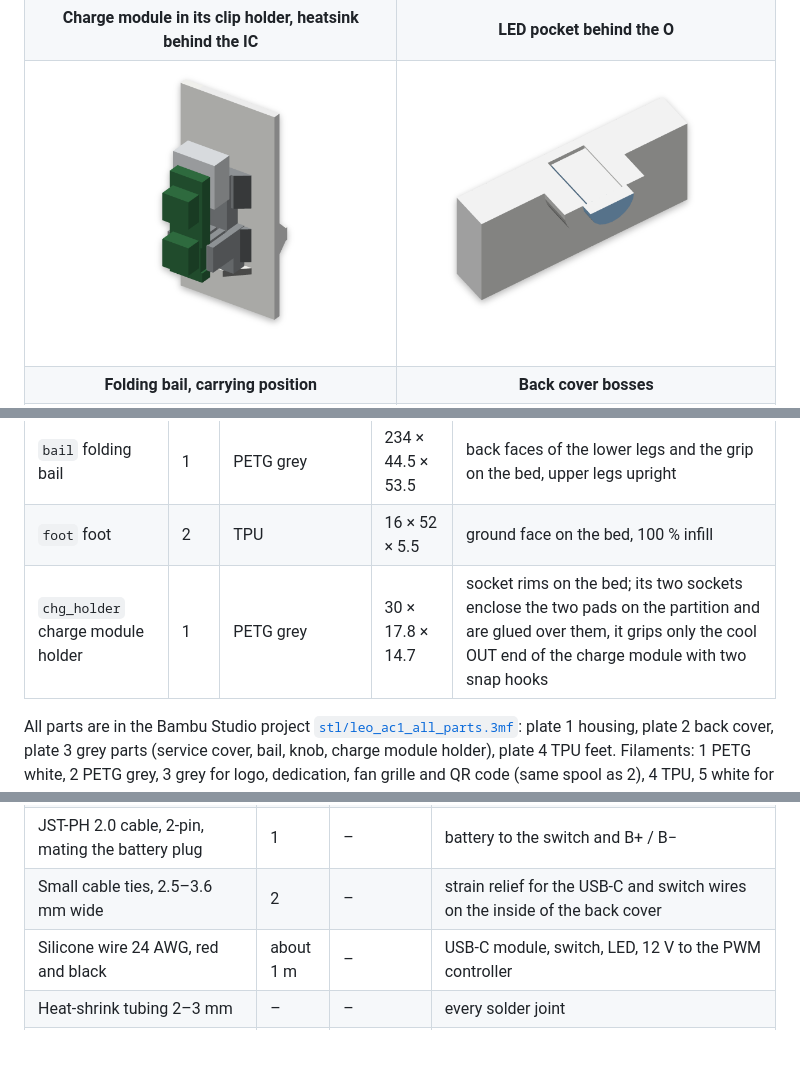
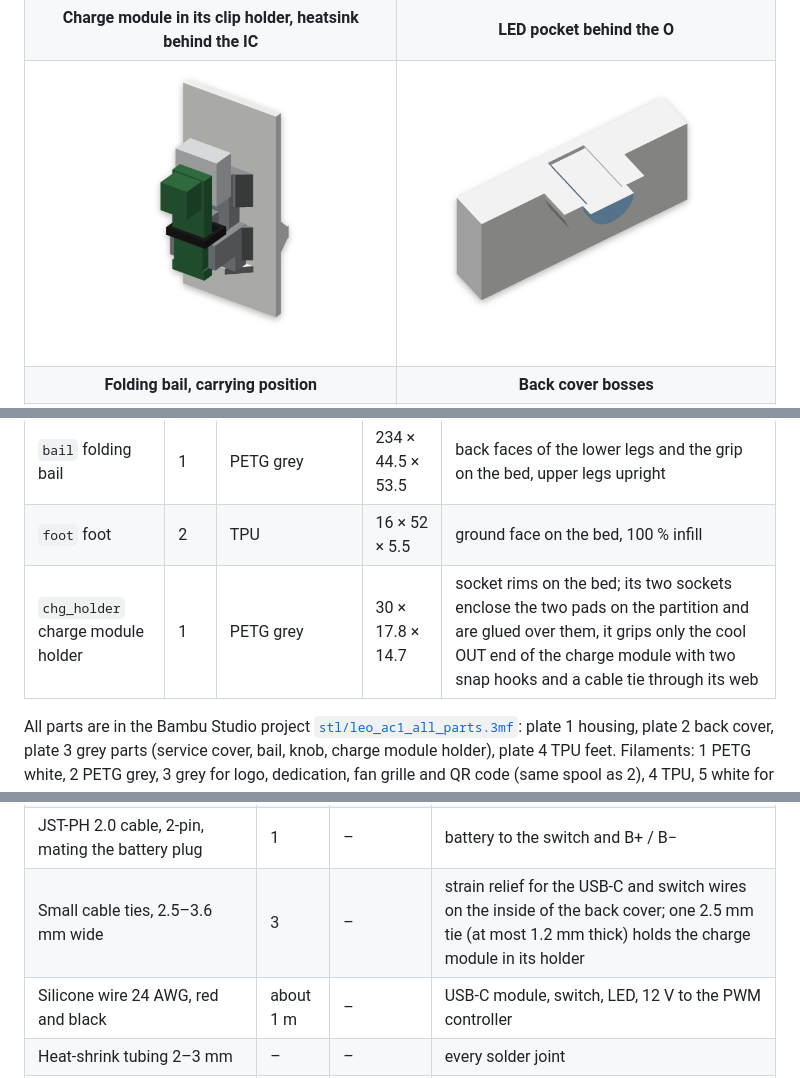
Before and after one commit to fhirschmann/leo-ac1, a Markdown page: README.md, 3 parts joined by grey strips. GitHub-like rendering; pictures changed too: img/08_charge_module.png; blank space fills up the shorter version.

```diff
--- a/README.md
+++ b/README.md
@@ -14,7 +14,7 @@ Designed for a Bambu Lab H2S with AMS in Bambu PETG HF white and grey plus TPU.
 | **Knob and service cover** | **Underside with M5 thread and TPU feet** |
 | ![Knob](img/06_knob.png?v=14403785c51f) | ![Underside](img/07_underside.png?v=a6c2b16a2c13) |
 | **Charge module in its clip holder, heatsink behind the IC** | **LED pocket behind the O** |
-| ![Charge module](img/08_charge_module.png?v=071f901ea871) | ![LED pocket](img/09_led.png?v=5c52239f3472) |
+| ![Charge module](img/08_charge_module.png?v=919b469a0363) | ![LED pocket](img/09_led.png?v=5c52239f3472) |
 | **Folding bail, carrying position** | **Back cover bosses** |
 | ![Folding bail](img/11_bail.png?v=eaf88b2a6829) | ![Back cover bosses](img/12_back_bosses.png?v=c757832413ae) |
 | **TPU foot mount** | **USB-C socket** |
@@ -32,7 +32,7 @@ Designed for a Bambu Lab H2S with AMS in Bambu PETG HF white and grey plus TPU.
 | `knob` speed knob | 1 | PETG grey + white (pointer) | Ø 28 × 15.5 | top on the bed, pointer as inlay in the first 0.6 mm |
 | `bail` folding bail | 1 | PETG grey | 234 × 44.5 × 53.5 | back faces of the lower legs and the grip on the bed, upper legs upright |
 | `foot` foot | 2 | TPU | 16 × 52 × 5.5 | ground face on the bed, 100 % infill |
-| `chg_holder` charge module holder | 1 | PETG grey | 30 × 17.8 × 14.7 | socket rims on the bed; its two sockets enclose the two pads on the partition and are glued over them, it grips only the cool OUT end of the charge module with two snap hooks |
+| `chg_holder` charge module holder | 1 | PETG grey | 30 × 17.8 × 14.7 | socket rims on the bed; its two sockets enclose the two pads on the partition and are glued over them, it grips only the cool OUT end of the charge module with two snap hooks and a cable tie through its web |
 
 All parts are in the Bambu Studio project [`stl/leo_ac1_all_parts.3mf`](stl/leo_ac1_all_parts.3mf): plate 1 housing, plate 2 back cover, plate 3 grey parts (service cover, bail, knob, charge module holder), plate 4 TPU feet. Filaments: 1 PETG white, 2 PETG grey, 3 grey for logo, dedication, fan grille and QR code (same spool as 2), 4 TPU, 5 white for the knob pointer (same spool as 1). All parts print without supports. Bambu Studio estimates about **0.63 kg and 18 hours** in total. Single-colour STLs are in `stl/`, the colour pieces in `stl/multicolour/`.
 
@@ -65,7 +65,7 @@ Check with the real parts: the PWM controller lies flat on its pads, the potenti
 | M3 × 8, ISO 7380 Torx | 10 | – | back cover (6), feet (4) |
 | 2K epoxy or CA gel | – | – | service cover, LED, charge module holder (CA gel) |
 | JST-PH 2.0 cable, 2-pin, mating the battery plug | 1 | – | battery to the switch and B+ / B− |
-| Small cable ties, 2.5–3.6 mm wide | 2 | – | strain relief for the USB-C and switch wires on the inside of the back cover |
+| Small cable ties, 2.5–3.6 mm wide | 3 | – | strain relief for the USB-C and switch wires on the inside of the back cover; one 2.5 mm tie (at most 1.2 mm thick) holds the charge module in its holder |
 | Silicone wire 24 AWG, red and black | about 1 m | – | USB-C module, switch, LED, 12 V to the PWM controller |
 | Heat-shrink tubing 2–3 mm | – | – | every solder joint |
 | M4 shoulder screw, head Ø 8.8 × 3 mm, shoulder Ø 5 × 12 mm, thread 8 mm | 2 | – | bail pivots; the shoulder bottoms on the face of the brass insert, so press those two inserts in flush |
```
Also changed, not shown: other parts of README.md (+1 -1 lines), AGENTS.md (+4 -3 lines), 10 other files.
